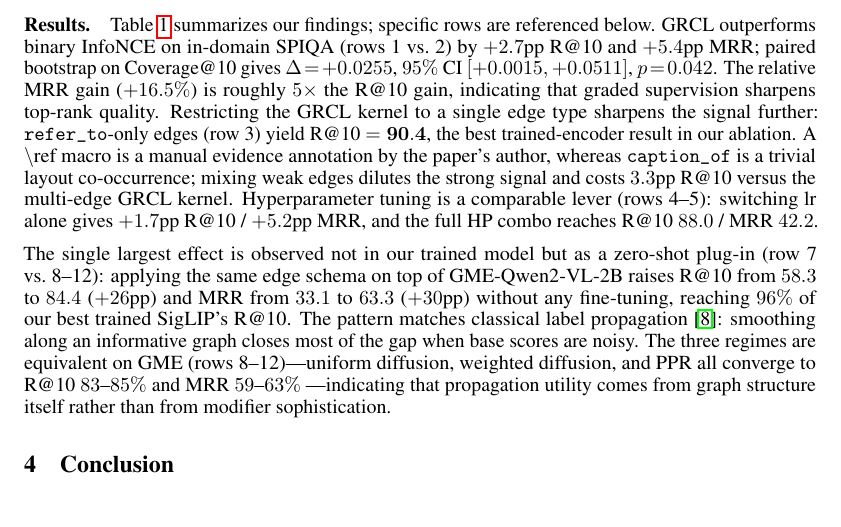
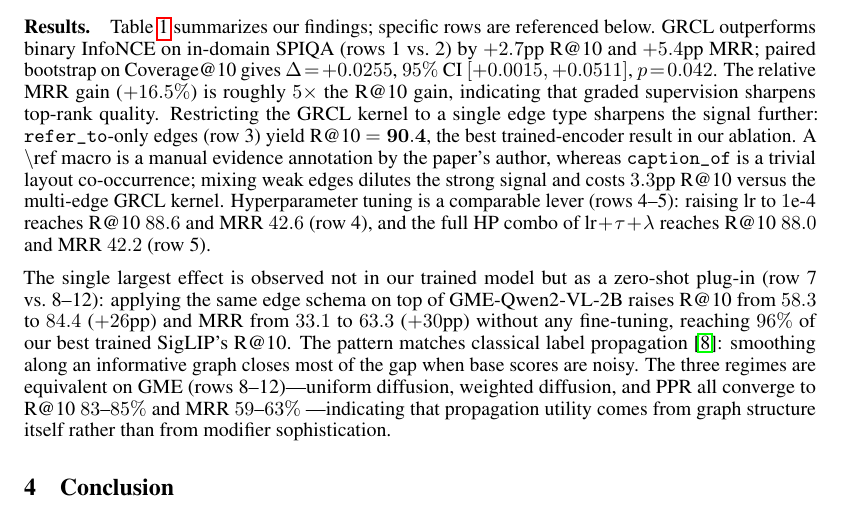
Before and after one commit to monkcat/dl_project, a LaTeX paper (final_report/main.tex): part of page 3 of 5, cut so that both start at the same text. Compiled offline with pdfLaTeX.

Commit message:
final_report: fix lr-sweep delta numbers to match Table 1
Body said 'switching lr alone gives +1.7pp R@10 / +5.2pp MRR', which is
the delta vs the (h) full-method baseline (R@10 86.9 / MRR 37.4) used
in REPORT_KR_v3 but not shown in this paper's Table 1. The table's row
1 (InfoNCE) baseline is 84.4 / 32.8, so the visible Δ for row 4 is +4.2
/ +9.8, and the implicit comparison was unverifiable from the table.

Replaced the delta claim with absolute values: 'raising lr to 1e-4
reaches R@10 88.6 and MRR 42.6 (row 4)'. The 'Hyperparameter tuning is
a comparable lever' framing is kept; readers can read the Δ column
themselves.

```diff
--- a/final_report/main.tex
+++ b/final_report/main.tex
@@ -231,8 +231,9 @@ is a manual evidence annotation by the paper's author, whereas
 \texttt{caption\_of} is a trivial layout co-occurrence; mixing weak
 edges dilutes the strong signal and costs $3.3$pp R@10 versus the
 multi-edge GRCL kernel. Hyperparameter tuning is a comparable
-lever (rows~4--5): switching $\text{lr}$ alone gives $+1.7$pp R@10 /
-$+5.2$pp MRR, and the full HP combo reaches R@10 $88.0$ / MRR $42.2$.
+lever (rows~4--5): raising $\text{lr}$ to $1$e-4 reaches R@10 $88.6$ and
+MRR $42.6$ (row~4), and the full HP combo of $\text{lr}\!+\!\tau\!+\!\lambda$
+reaches R@10 $88.0$ and MRR $42.2$ (row~5).
 
 The single largest effect is observed not in our trained model but as a
 zero-shot plug-in (row~7 vs.~8--12): applying the same edge schema on
```
